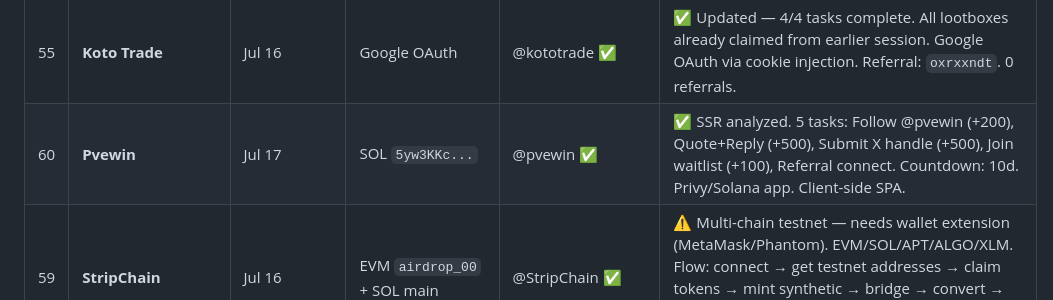
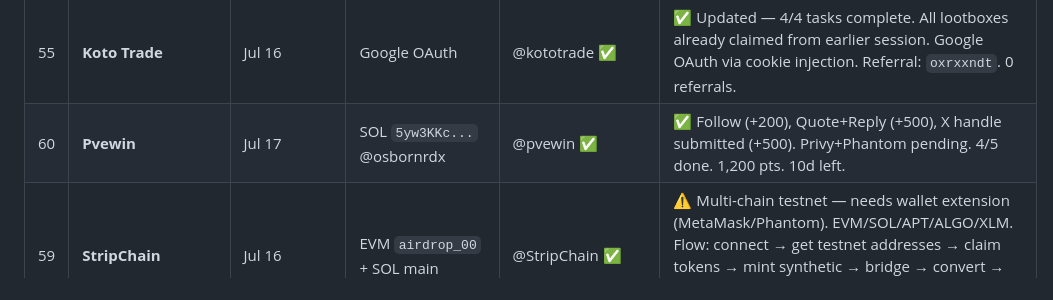
Before and after one commit to ayonclaw/airdrop-tracker, a Markdown page: projects.md, the part around the change. GitHub-like rendering.

Commit message:
auto-sync: 2026-07-17 08:15

```diff
--- a/projects.md
+++ b/projects.md
@@ -60,7 +60,7 @@
 | 53 | **BITFLXA** | Jul 15 | TON `EQCpETu4...98bv` | — | ✅ WL #1952 — Decentralized payments beta. TON wallet created. |
 | 54 | **Friggles** | Jul 16 | `airdrop_00` | `@frigglesxyz` ✅ | ✅ All done — Follow (already), Like, Quote (`x.com/osbornrdx/status/2077646872458801413`), Tag 3 frens (x.com/osbornrdx/status/2077647694622044480). Form submitted via API → `{"ok":true}`. Total entries: 10,166. NFTs on Raydium. |
 | 55 | **Koto Trade** | Jul 16 | Google OAuth | @kototrade ✅ | ✅ Updated — 4/4 tasks complete. All lootboxes already claimed from earlier session. Google OAuth via cookie injection. Referral: `oxrxxndt`. 0 referrals. |
-| 60 | **Pvewin** | Jul 17 | SOL `5yw3KKc...` | @pvewin ✅ | ✅ SSR analyzed. 5 tasks: Follow @pvewin (+200), Quote+Reply (+500), Submit X handle (+500), Join waitlist (+100), Referral connect. Countdown: 10d. Privy/Solana app. Client-side SPA. |
+| 60 | **Pvewin** | Jul 17 | SOL `5yw3KKc...` @osbornrdx | @pvewin ✅ | ✅ Follow (+200), Quote+Reply (+500), X handle submitted (+500). Privy+Phantom pending. 4/5 done. 1,200 pts. 10d left. |
 | 59 | **StripChain** | Jul 16 | EVM `airdrop_00` + SOL main | @StripChain ✅ | ⚠️ Multi-chain testnet — needs wallet extension (MetaMask/Phantom). EVM/SOL/APT/ALGO/XLM. Flow: connect → get testnet addresses → claim tokens → mint synthetic → bridge → convert → repeat. PK available. Recommended: CloakBrowser. |
 | 58 | **Slobos** | Jul 16 | SOL `5yw3KKc...76mG` (main) | @Slobos_ ✅ | ✅ Wallet main. X tasks done (Follow+Like+RT). Need browser wallet connect. React SPA roulette. /api/tasks found. |
 | 57 | **TrendBtc** | Jul 16 | X OAuth | @trend_btc_app ✅ | ✅ Register X + SOL saved + Free Box opened. Follow ✅ + Like ✅ + RT ✅ (both tweets). Tasks 0/3 — platform doesn't auto-verify. +250 $TREND reward. |
```
